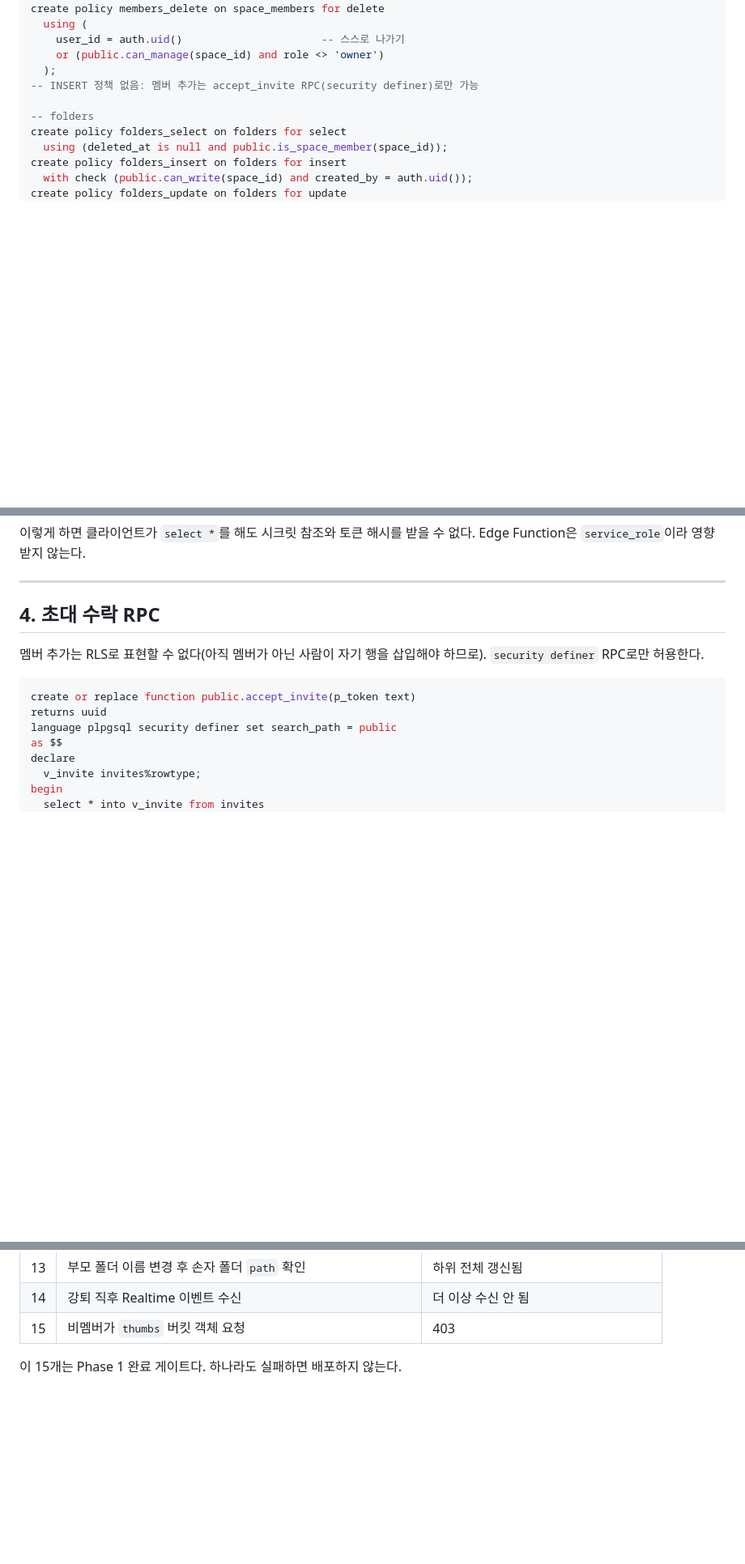
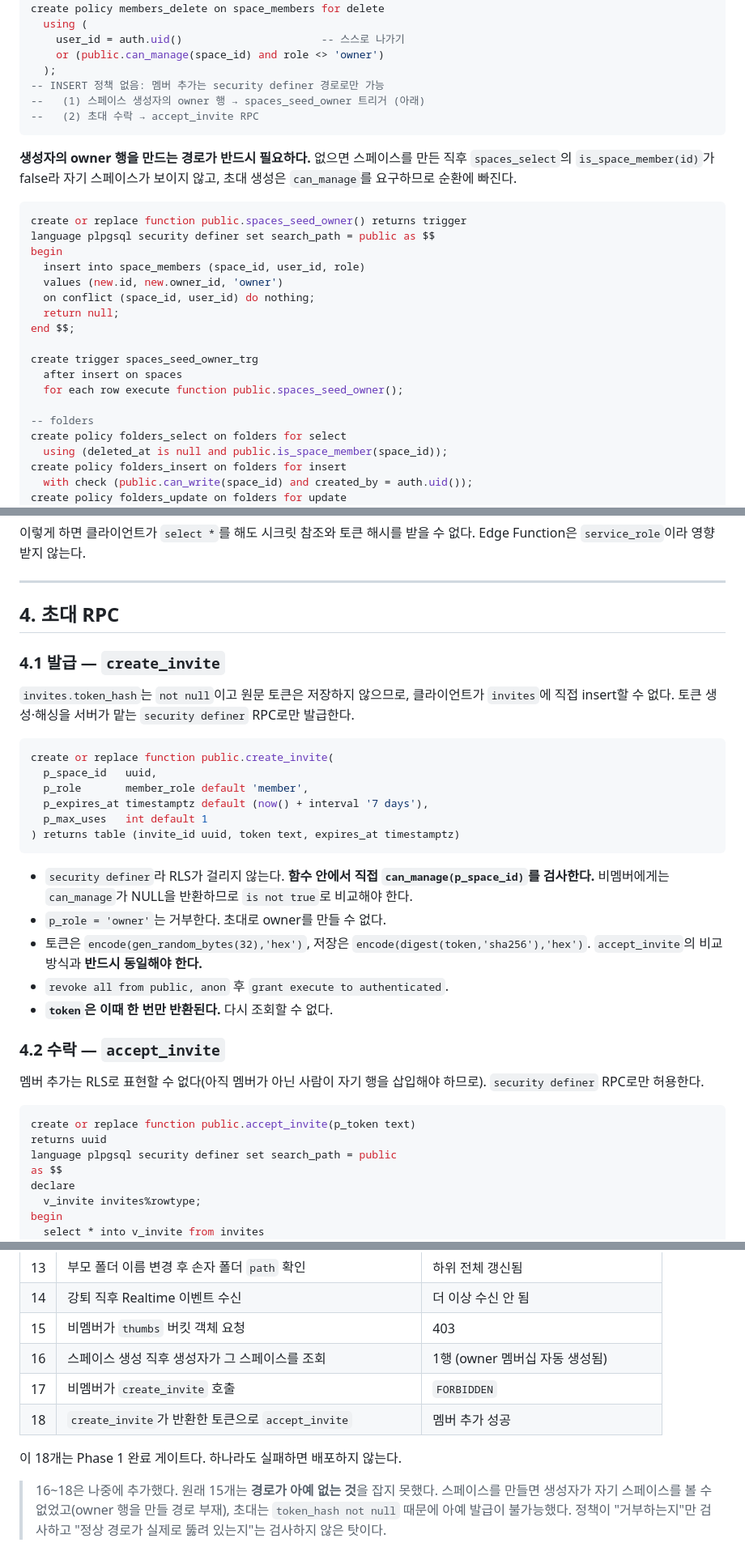
Before and after one commit to phw3610/ParksPJT1, a Markdown page: docs/02-erd-and-rls.md, 3 parts joined by grey strips. Shown at 81% size. GitHub-like rendering; blank space fills up the shorter version.

Commit message:
docs: owner 멤버십 경로·초대 발급 RPC 반영, 검증 항목 3개 추가
Files:
- docs/02 §3.2: spaces_seed_owner 트리거 추가. "INSERT 정책 없음" 방침은 유지하되
  생성자 owner 행을 만들 security definer 경로가 필요한 이유를 명시.
- docs/02 §4.1: create_invite RPC 신설. can_manage를 함수 내부에서 검사해야 하는 이유
  (비멤버는 NULL 반환 → is not true), owner 초대 금지, accept_invite와 동일 해싱.
- docs/02 §7: 체크리스트 16~18 추가. 기존 15개는 "정책이 거부하는지"만 보고
  "정상 경로가 뚫려 있는지"를 보지 않아 이번 3건을 전부 놓쳤다.
- docs/05: 체크리스트 15개 → 18개 참조 수정.

워커 두 명에게 docs/** 수정을 금지하고 조정자가 반영하기로 한 약속의 이행분이다.

Verified: npx tsc --noEmit exit 0
Remaining: SQL 실행 검증 전무. 마이그레이션 미적용이라 18개 항목 모두 미실행.

Co-Authored-By: Claude Opus 5 <noreply@anthropic.com>
Claude-Session: https://claude.ai/code/session_01WvdLZ5KGp4JMqN3h3Vxjqh

````diff
--- a/docs/02-erd-and-rls.md
+++ b/docs/02-erd-and-rls.md
@@ -456,7 +456,28 @@ create policy members_delete on space_members for delete
     user_id = auth.uid()                      -- 스스로 나가기
     or (public.can_manage(space_id) and role <> 'owner')
   );
--- INSERT 정책 없음: 멤버 추가는 accept_invite RPC(security definer)로만 가능
+-- INSERT 정책 없음: 멤버 추가는 security definer 경로로만 가능
+--   (1) 스페이스 생성자의 owner 행 → spaces_seed_owner 트리거 (아래)
+--   (2) 초대 수락 → accept_invite RPC
+```
+
+**생성자의 owner 행을 만드는 경로가 반드시 필요하다.** 없으면 스페이스를 만든 직후
+`spaces_select`의 `is_space_member(id)`가 false라 자기 스페이스가 보이지 않고,
+초대 생성은 `can_manage`를 요구하므로 순환에 빠진다.
+
+```sql
+create or replace function public.spaces_seed_owner() returns trigger
+language plpgsql security definer set search_path = public as $$
+begin
+  insert into space_members (space_id, user_id, role)
+  values (new.id, new.owner_id, 'owner')
+  on conflict (space_id, user_id) do nothing;
+  return null;
+end $$;
+
+create trigger spaces_seed_owner_trg
+  after insert on spaces
+  for each row execute function public.spaces_seed_owner();
 
 -- folders
 create policy folders_select on folders for select
@@ -544,7 +565,31 @@ grant select (id, space_id, role, created_by, expires_at,
 
 ---
 
-## 4. 초대 수락 RPC
+## 4. 초대 RPC
+
+### 4.1 발급 — `create_invite`
+
+`invites.token_hash`는 `not null`이고 원문 토큰은 저장하지 않으므로, 클라이언트가 `invites`에
+직접 insert할 수 없다. 토큰 생성·해싱을 서버가 맡는 `security definer` RPC로만 발급한다.
+
+```sql
+create or replace function public.create_invite(
+  p_space_id   uuid,
+  p_role       member_role default 'member',
+  p_expires_at timestamptz default (now() + interval '7 days'),
+  p_max_uses   int default 1
+) returns table (invite_id uuid, token text, expires_at timestamptz)
+```
+
+- `security definer`라 RLS가 걸리지 않는다. **함수 안에서 직접 `can_manage(p_space_id)`를 검사한다.**
+  비멤버에게는 `can_manage`가 NULL을 반환하므로 `is not true`로 비교해야 한다.
+- `p_role = 'owner'`는 거부한다. 초대로 owner를 만들 수 없다.
+- 토큰은 `encode(gen_random_bytes(32),'hex')`, 저장은 `encode(digest(token,'sha256'),'hex')`.
+  `accept_invite`의 비교 방식과 **반드시 동일해야 한다.**
+- `revoke all from public, anon` 후 `grant execute to authenticated`.
+- **`token`은 이때 한 번만 반환된다.** 다시 조회할 수 없다.
+
+### 4.2 수락 — `accept_invite`
 
 멤버 추가는 RLS로 표현할 수 없다(아직 멤버가 아닌 사람이 자기 행을 삽입해야 하므로). `security definer` RPC로만 허용한다.
 
@@ -673,5 +718,13 @@ create policy thumbs_delete on storage.objects for delete
 | 13 | 부모 폴더 이름 변경 후 손자 폴더 `path` 확인 | 하위 전체 갱신됨 |
 | 14 | 강퇴 직후 Realtime 이벤트 수신 | 더 이상 수신 안 됨 |
 | 15 | 비멤버가 `thumbs` 버킷 객체 요청 | 403 |
+| 16 | 스페이스 생성 직후 생성자가 그 스페이스를 조회 | 1행 (owner 멤버십 자동 생성됨) |
+| 17 | 비멤버가 `create_invite` 호출 | `FORBIDDEN` |
+| 18 | `create_invite`가 반환한 토큰으로 `accept_invite` | 멤버 추가 성공 |
 
-이 15개는 Phase 1 완료 게이트다. 하나라도 실패하면 배포하지 않는다.
+이 18개는 Phase 1 완료 게이트다. 하나라도 실패하면 배포하지 않는다.
+
+> 16~18은 나중에 추가했다. 원래 15개는 **경로가 아예 없는 것**을 잡지 못했다.
+> 스페이스를 만들면 생성자가 자기 스페이스를 볼 수 없었고(owner 행을 만들 경로 부재),
+> 초대는 `token_hash not null` 때문에 아예 발급이 불가능했다.
+> 정책이 "거부하는지"만 검사하고 "정상 경로가 실제로 뚫려 있는지"는 검사하지 않은 탓이다.
````
Also changed, not shown: docs/05-progress.md (+4 -3 lines).
